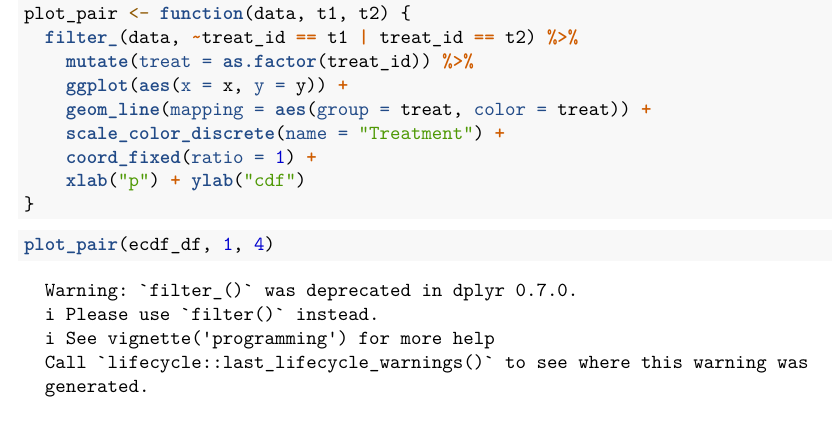
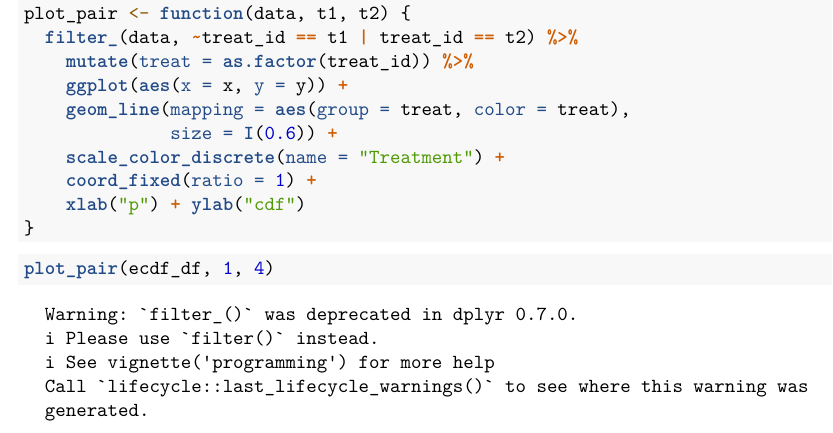
Before and after one commit to jcpernias/search, an R Markdown document (Search.Rmd): part of page 11 of 12, cut so that both start at the same text. Rendered offline with R 4.5, knitr and Pandoc, then LaTeX, with nearby package versions; some code elsewhere in the file could not run offline.

Commit message:
Plots fine tuning

```diff
--- a/Search.Rmd
+++ b/Search.Rmd
@@ -550,7 +550,8 @@ plot_pair <- function(data, t1, t2) {
   filter_(data, ~treat_id == t1 | treat_id == t2) %>%
     mutate(treat = as.factor(treat_id)) %>%
     ggplot(aes(x = x, y = y)) +
-    geom_line(mapping = aes(group = treat, color = treat)) +
+    geom_line(mapping = aes(group = treat, color = treat),
+              size = I(0.6)) +
     scale_color_discrete(name = "Treatment") +
     coord_fixed(ratio = 1) +
     xlab("p") + ylab("cdf")
```
